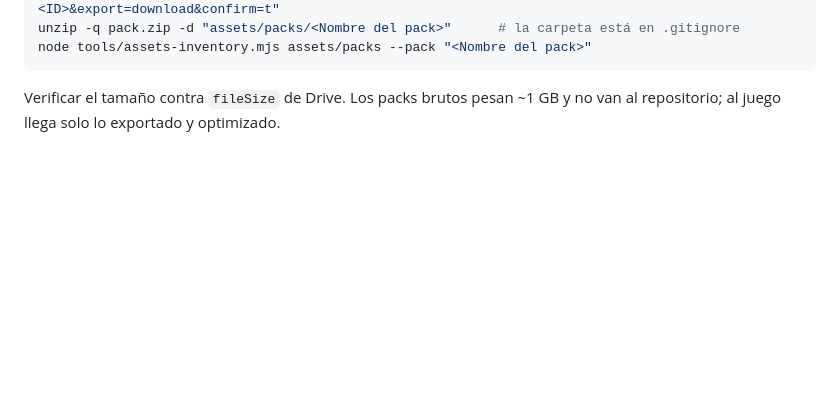
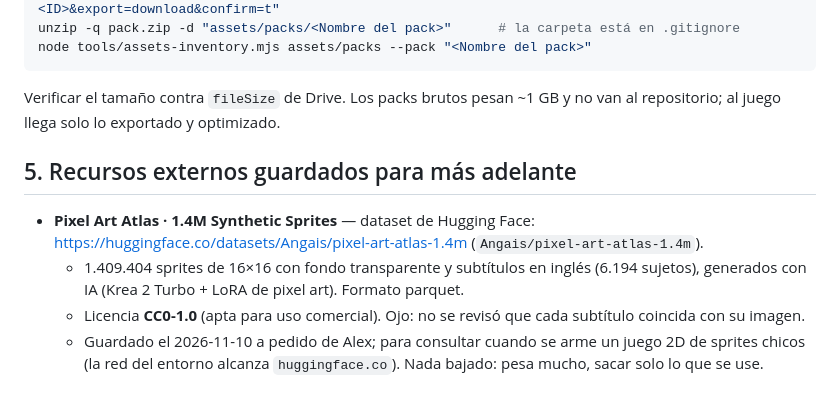
Before and after one commit to Alex-Alas/game-sandbox, a Markdown page: assets/MANIFEST.md, the part around the change. Drawn GitHub-style; blank space fills up the shorter version.

Commit message:
Guardar el dataset pixel-art-atlas-1.4m en el manifiesto de assets
Co-Authored-By: Claude Sonnet 5.5 <noreply@anthropic.com>
Claude-Session: https://claude.ai/code/session_013czvht3K2qG7Uda9SUxg7T

```diff
--- a/assets/MANIFEST.md
+++ b/assets/MANIFEST.md
@@ -130,3 +130,10 @@ node tools/assets-inventory.mjs assets/packs --pack "<Nombre del pack>"
 
 Verificar el tamaño contra `fileSize` de Drive. Los packs brutos pesan ~1 GB y no van al repositorio; al juego
 llega solo lo exportado y optimizado.
+
+## 5. Recursos externos guardados para más adelante
+
+- **Pixel Art Atlas · 1.4M Synthetic Sprites** — dataset de Hugging Face: <https://huggingface.co/datasets/Angais/pixel-art-atlas-1.4m> (`Angais/pixel-art-atlas-1.4m`).
+  - 1.409.404 sprites de 16×16 con fondo transparente y subtítulos en inglés (6.194 sujetos), generados con IA (Krea 2 Turbo + LoRA de pixel art). Formato parquet.
+  - Licencia **CC0-1.0** (apta para uso comercial). Ojo: no se revisó que cada subtítulo coincida con su imagen.
+  - Guardado el 2026-11-10 a pedido de Alex; para consultar cuando se arme un juego 2D de sprites chicos (la red del entorno alcanza `huggingface.co`). Nada bajado: pesa mucho, sacar solo lo que se use.
```
